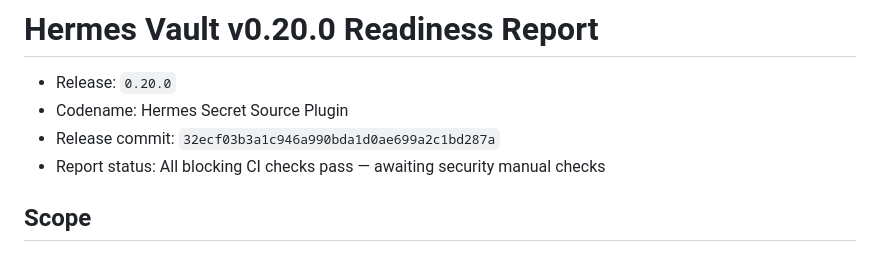
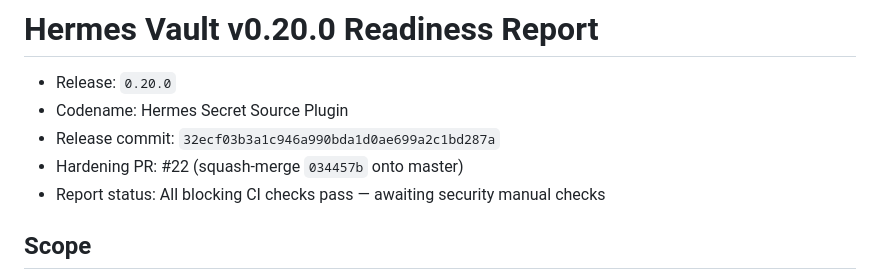
Before and after one commit to asimons81/hermes-vault, a Markdown page: release-readiness/v0.20.0/readiness-report.md, the part around the change. Rendered like a GitHub page.

Commit message:
chore: record hardening PR merge in readiness report

```diff
--- a/release-readiness/v0.20.0/readiness-report.md
+++ b/release-readiness/v0.20.0/readiness-report.md
@@ -3,6 +3,7 @@
 - Release: `0.20.0`
 - Codename: Hermes Secret Source Plugin
 - Release commit: `32ecf03b3a1c946a990bda1d0ae699a2c1bd287a`
+- Hardening PR: #22 (squash-merge `034457b` onto master)
 - Report status: All blocking CI checks pass — awaiting security manual checks
 
 ## Scope
```
